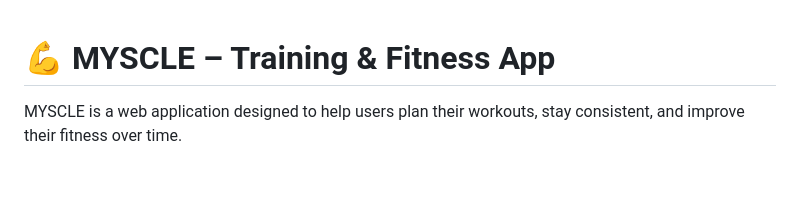
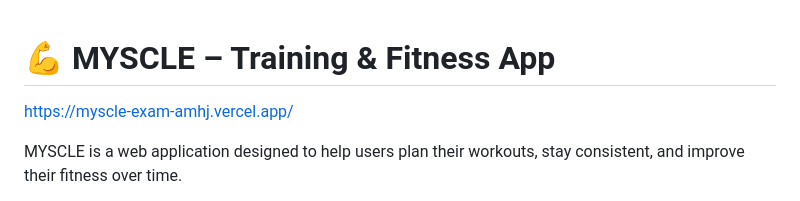
Before and after one commit to m4rku77/MYSCLE-EXAM, a Markdown page: README.md, the part around the change. Rendered like a GitHub page; blank space fills up the shorter version.

Commit message:
Add app link to README
Added a link to the MYSCLE app in the README.

```diff
--- a/README.md
+++ b/README.md
@@ -1,4 +1,6 @@
 # 💪 MYSCLE – Training & Fitness App
+
+https://myscle-exam-amhj.vercel.app/
 
 MYSCLE is a web application designed to help users plan their workouts, stay consistent, and improve their fitness over time.
 
```
